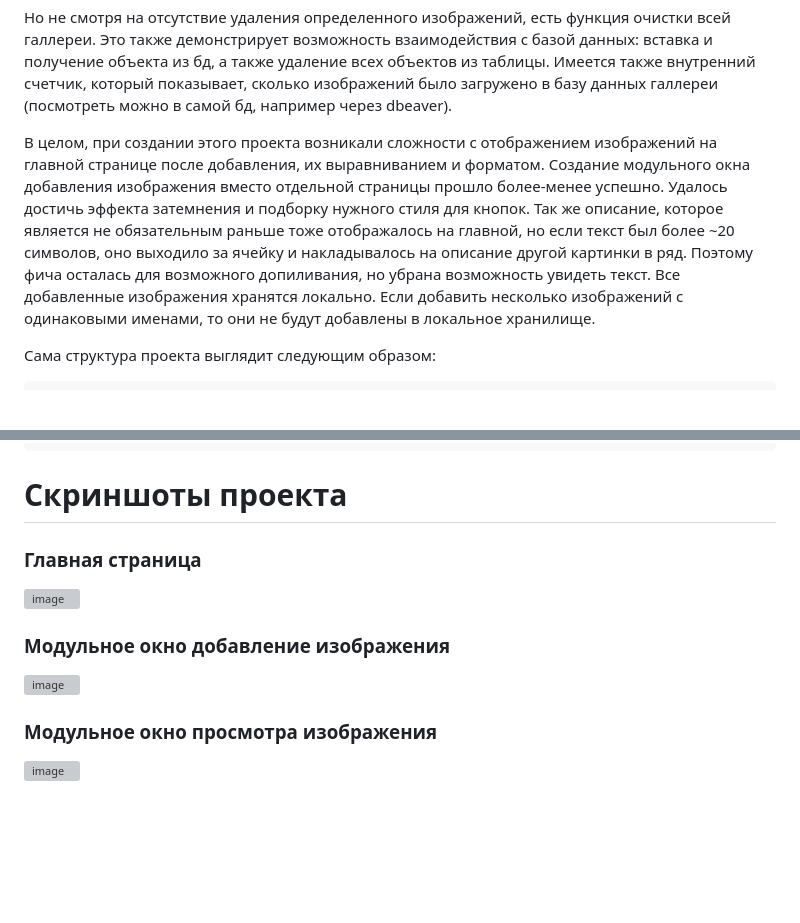
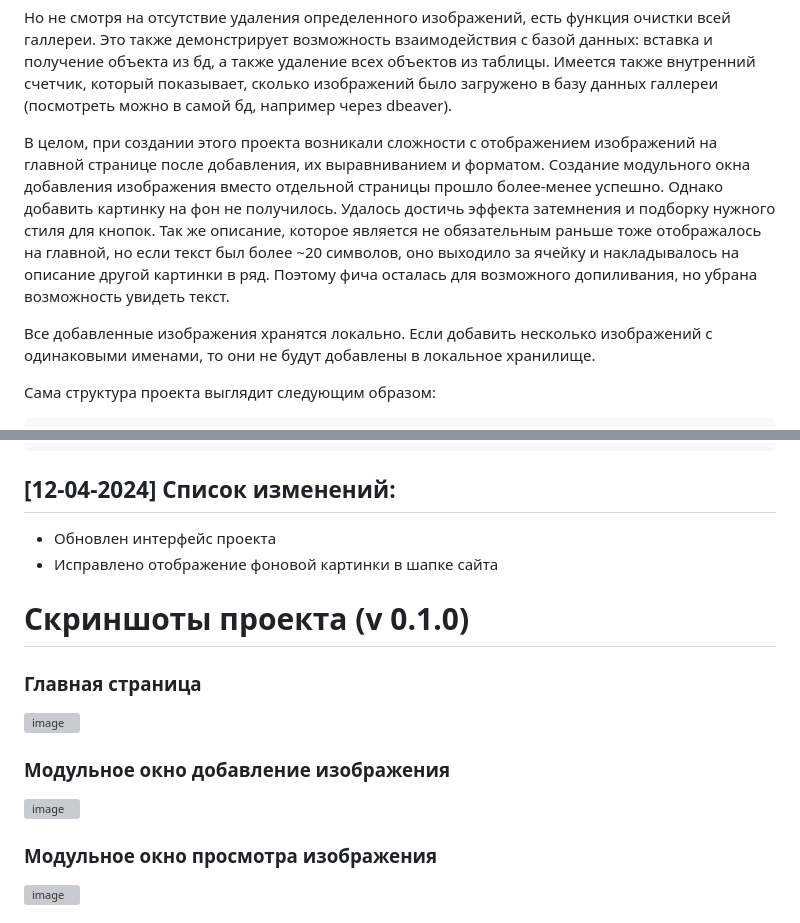
Before and after one commit to Kramedart86/PhotoGallery, a Markdown page: README.md, 2 parts joined by grey strips. Drawn GitHub-style; blank space fills up the shorter version; grey boxes are pictures that could not be loaded.

```diff
--- a/README.md
+++ b/README.md
@@ -12,8 +12,8 @@
 Имеется также внутренний счетчик, который показывает, сколько изображений было загружено в базу данных галлереи (посмотреть можно в самой бд, например через dbeaver).
 
 В целом, при создании этого проекта возникали сложности с отображением изображений на главной странице после добавления, их выравниванием и форматом.
-Создание модульного окна добавления изображения вместо отдельной страницы прошло более-менее успешно. Удалось достичь эффекта затемнения и подборку нужного стиля для кнопок. Так же описание, которое является не обязательным раньше тоже отображалось на главной,
-но если текст был более ~20 символов, оно выходило за ячейку и накладывалось на описание другой картинки в ряд. Поэтому фича осталась для возможного допиливания, но убрана возможность увидеть текст.
+Создание модульного окна добавления изображения вместо отдельной страницы прошло более-менее успешно. Однако добавить картинку на фон не получилось. Удалось достичь эффекта затемнения и подборку нужного стиля для кнопок. Так же описание, которое является не обязательным раньше тоже отображалось на главной, но если текст был более ~20 символов, оно выходило за ячейку и накладывалось на описание другой картинки в ряд. Поэтому фича осталась для возможного допиливания, но убрана возможность увидеть текст.
+
 Все добавленные изображения хранятся локально. Если добавить несколько изображений с одинаковыми именами, то они не будут добавлены в локальное хранилище.
 
 Сама структура проекта выглядит следующим образом:
@@ -29,7 +29,11 @@
       └── templates/
           └── index.html
 
-# Скриншоты проекта
+## [12-04-2024] Список изменений:
+* Обновлен интерфейс проекта
+* Исправлено отображение фоновой картинки в шапке сайта
+
+# Скриншоты проекта (v 0.1.0)
 
 ### Главная страница
 ![image](https://github.com/Kramedart86/PhotoGallery/assets/111295359/8c580699-1488-4a7f-9c51-25aa73f5daa0)
@@ -38,4 +42,5 @@
 ![image](https://github.com/Kramedart86/PhotoGallery/assets/111295359/e6adeb5e-1c46-4e00-a635-459ece9769dd)
 
 ### Модульное окно просмотра изображения
+
 ![image](https://github.com/Kramedart86/PhotoGallery/assets/111295359/46d166dd-ed26-4e25-bc3c-c46b2c801b99)
```
Also changed, not shown: other parts of README.md (+9 -0 lines).
